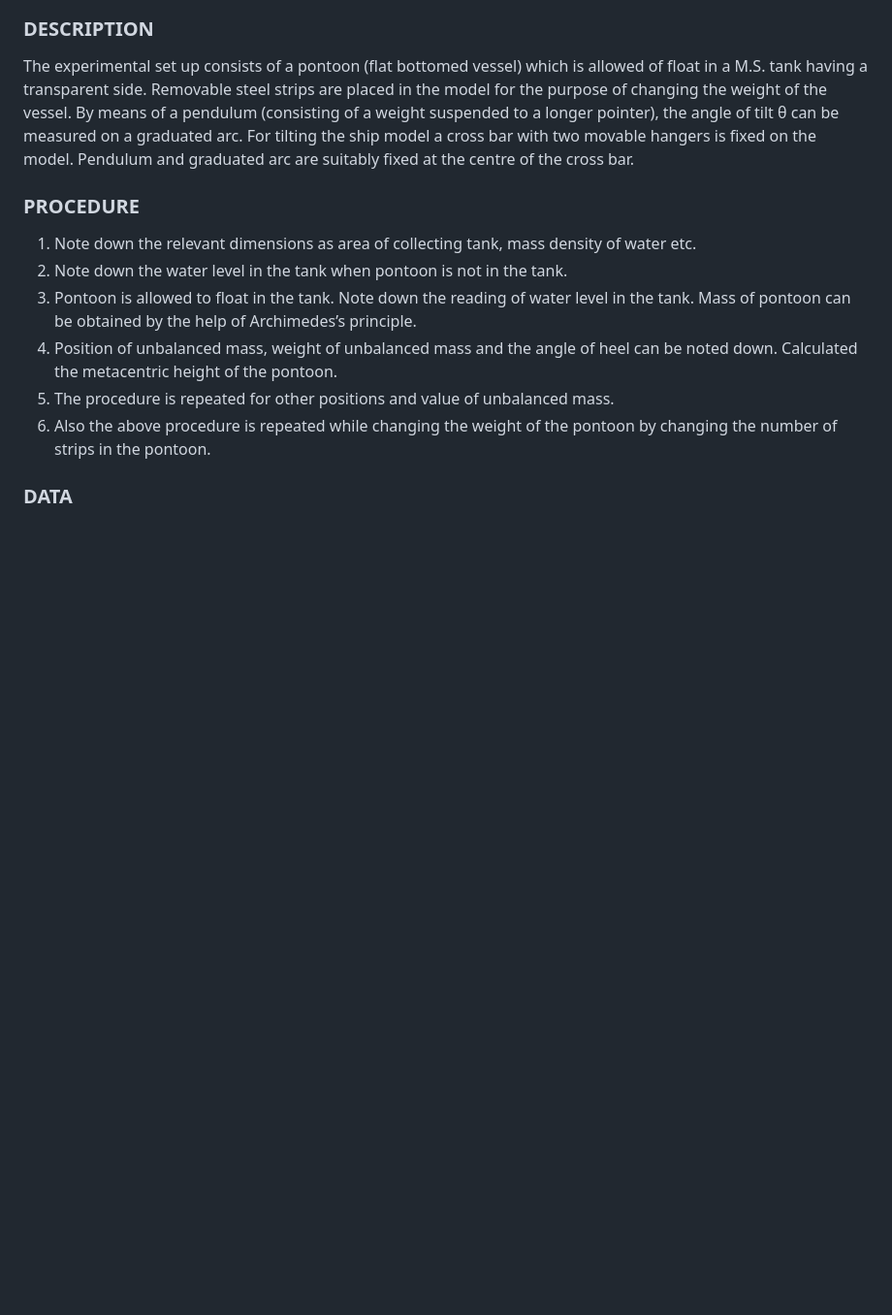
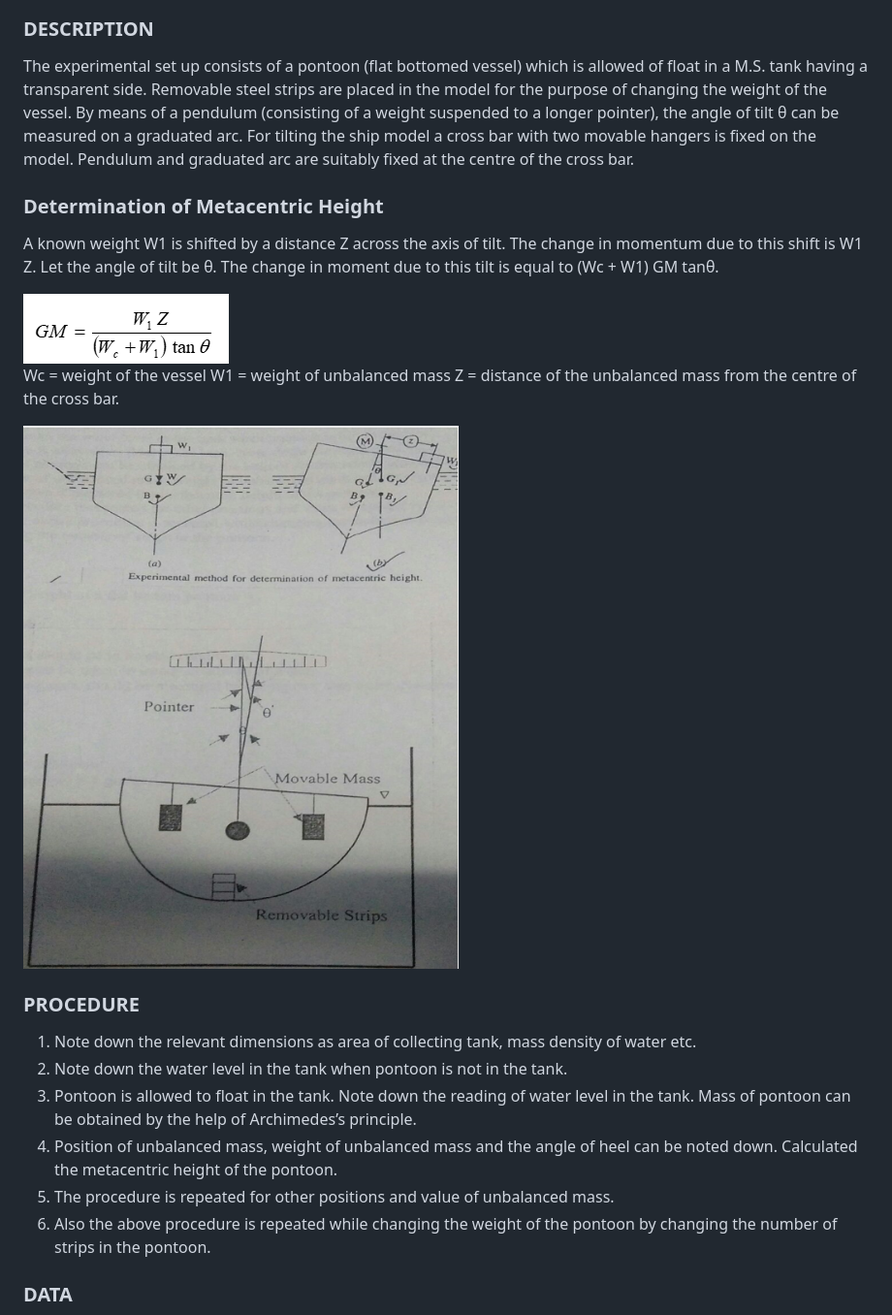
Before and after one commit to thakuratul2/Determination-of-metacentric-height, a Markdown page: experiment/README.md, the part around the change. Shown: that part at 97% size. GitHub-like rendering; pictures changed too: experiment/images/height.png (added), experiment/images/res.png (added); blank space fills up the shorter version.

```diff
--- a/experiment/README.md
+++ b/experiment/README.md
@@ -19,6 +19,17 @@ The metacentre may also be defined as a point of intersection of the axis of bod
 ### DESCRIPTION
 
 The experimental set up consists of a pontoon (flat bottomed vessel) which is allowed of float in a M.S. tank having a transparent side. Removable steel strips are placed in the model for the purpose of changing the weight of the vessel. By means of a pendulum (consisting of a weight suspended to a longer pointer), the angle of tilt θ can be measured on a graduated arc. For tilting the ship model a cross bar with two movable hangers is fixed on the model. Pendulum and graduated arc are suitably fixed at the centre of the cross bar.
+
+### Determination of Metacentric Height
+A known weight W1 is shifted by a distance Z across the axis of tilt. The change in momentum due to this shift is W1 Z. Let the angle of tilt be θ. The change in moment due to this tilt is equal to (Wc + W1) GM tanθ.
+
+<img src="images/height.png"/>
+
+Wc = weight of the vessel
+W1 = weight of unbalanced mass
+Z = distance of the unbalanced mass from the centre of the cross bar.
+
+<img src="images/res.png"/>
 
 ### PROCEDURE
 
```
